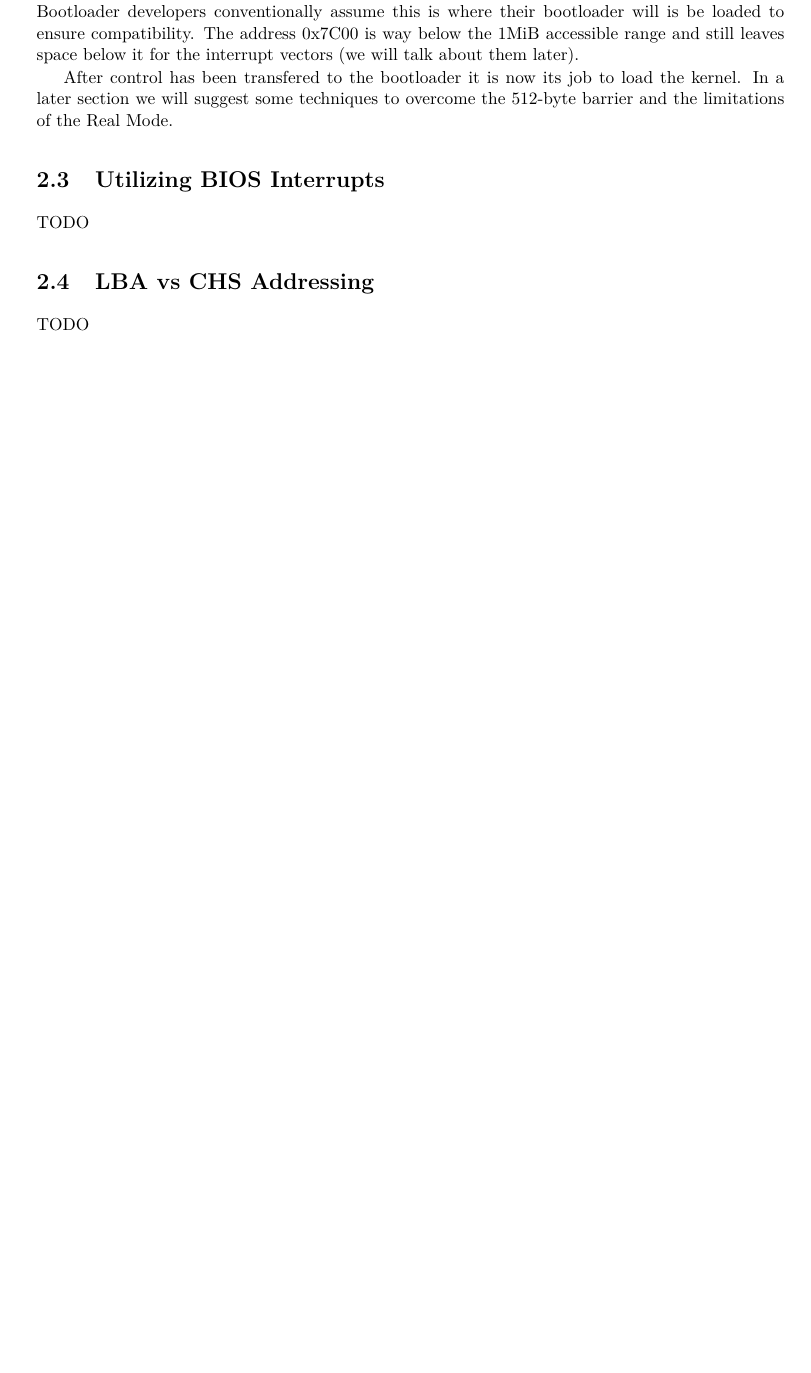
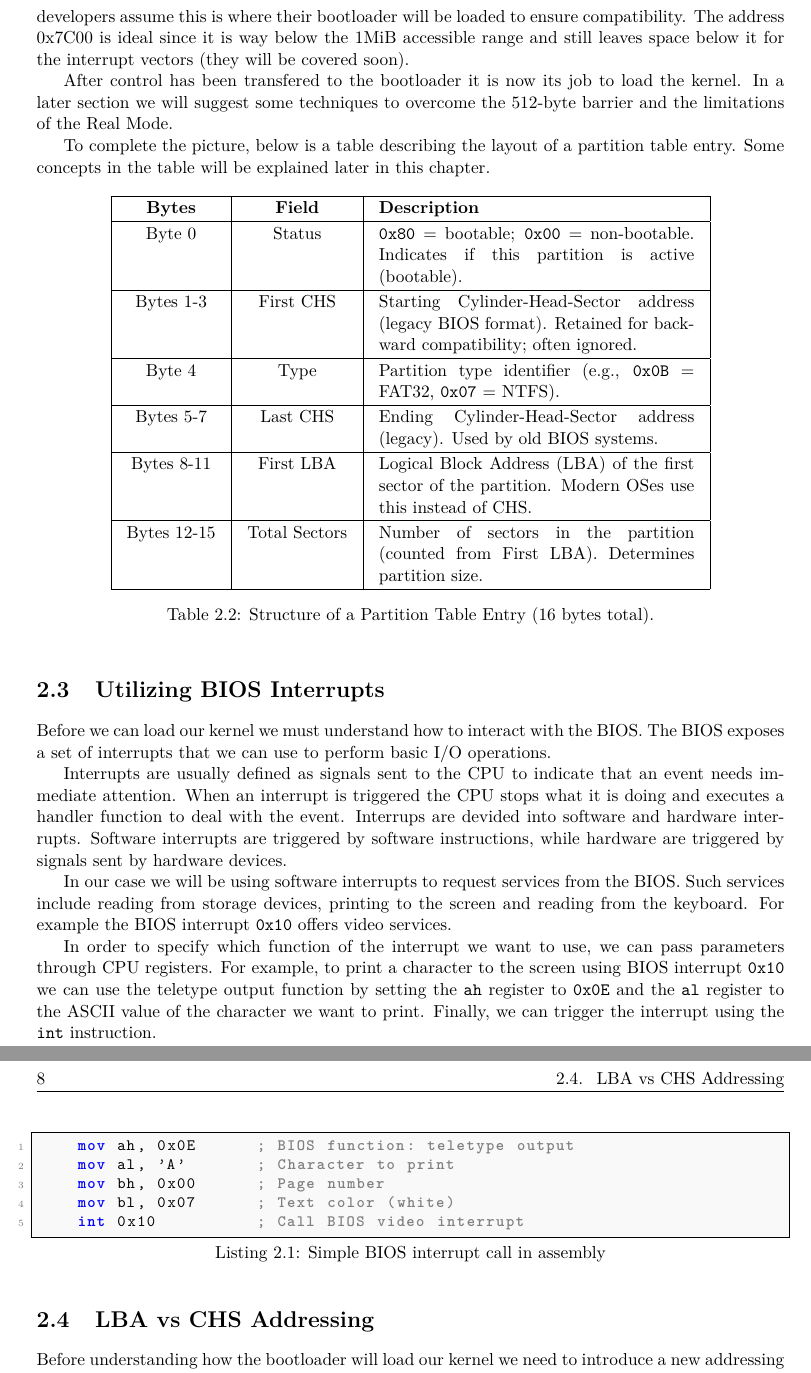
Before and after one commit to Billyzeim/Skyl-OS, a LaTeX book (docs/book/main.tex, which reads docs/book/chapters/bootloader.tex): part of page 10 of 15 before the commit and two parts of pages 11 and 12 of 17 after it, the two joined at a grey line, cut so that both start at the same text, the shorter picture padded with empty space. Compiled offline with pdfLaTeX.

Commit message:
Bootloader section

```diff
--- a/docs/book/chapters/bootloader.tex
+++ b/docs/book/chapters/bootloader.tex
@@ -55,7 +55,3 @@ First, the BIOS scans the data storage devices. More precisely it checks the fir
 (MBR), which is the memory a bootloader conventionally resides upon. If the last two bytes of the MBR are the word 0xAA55 the BIOS
 identifies the storage device as a bootable device.
 
-Once the bootable is determined, the BIOS loads the bootloader from the MBR to the memory address 0x7C00. This address has been
-traditionally used by BIOS software to load the bootloader. Bootloader developers conventionally assume this is where their
-bootloader will is be loaded to ensure compatibility. The address 0x7C00 is way below the 1MiB accessible range and still leaves
-space below it for the interrupt vectors (we will talk about them later).
@@ -64,17 +92,74 @@ space below it for the interrupt vectors (we will talk about them later).
+traditionally used by BIOS software to load the bootloader. Bootloader developers assume this is where their
+bootloader will be loaded to ensure compatibility. The address 0x7C00 is ideal since it is way below the 1MiB
+accessible range and still leaves space below it for the interrupt vectors (they will be covered soon).
 
 After control has been transfered to the bootloader it is now its job to load the kernel. In a later section
 we will suggest some techniques to overcome the 512-byte barrier and the limitations of the Real Mode.
 
+To complete the picture, below is a table describing the layout of a partition table entry.
+Some concepts in the table will be explained later in this chapter.
+
+\begin{table}[h]
+    \centering
+    \renewcommand{\arraystretch}{1.15}
+    \setlength{\tabcolsep}{10pt}
+
+    \begin{tabular}{|c|c|p{7cm}|}
+    \hline
+    \textbf{Bytes} & \textbf{Field} & \textbf{Description} \\
+    \hline
+    Byte 0 & Status &
+    \texttt{0x80} = bootable; \texttt{0x00} = non-bootable. Indicates if this partition is active (bootable). \\
+    \hline
+    Bytes 1-3 & First CHS &
+    Starting Cylinder-Head-Sector address (legacy BIOS format). Retained for backward compatibility; often ignored. \\
+    \hline
+    Byte 4 & Type &
+    Partition type identifier (e.g., \texttt{0x0B} = FAT32, \texttt{0x07} = NTFS). \\
+    \hline
+    Bytes 5-7 & Last CHS &
+    Ending Cylinder-Head-Sector address (legacy). Used by old BIOS systems. \\
+    \hline
+    Bytes 8-11 & First LBA &
+    Logical Block Address (LBA) of the first sector of the partition. Modern OSes use this instead of CHS. \\
+    \hline
+    Bytes 12-15 & Total Sectors &
+    Number of sectors in the partition (counted from First LBA). Determines partition size. \\
+    \hline
+    \end{tabular}
+    \caption{Structure of a Partition Table Entry (16 bytes total).}
+\end{table}
+
 \section{Utilizing BIOS Interrupts}
 
-TODO
+Before we can load our kernel we must understand how to interact with the BIOS. The BIOS exposes a set of
+interrupts that we can use to perform basic I/O operations.
 
-% Briefly explain what interrupts are
-% Explain BIOS interrupts
-% Explain how to call an interrupt and pass parameters
+Interrupts are usually defined as signals sent to the CPU to indicate that an event needs immediate attention.
+When an interrupt is triggered the CPU stops what it is doing and executes a handler function to deal with the event.
+Interrups are devided into software and hardware interrupts. Software interrupts are triggered by software instructions,
+while hardware are triggered by signals sent by hardware devices.
+
+In our case we will be using software interrupts to request services from the BIOS. Such services include reading from
+storage devices, printing to the screen and reading from the keyboard. For example the BIOS interrupt \texttt{0x10}
+offers video services.
+
+In order to specify which function of the interrupt we want to use, we can pass parameters through CPU registers.
+For example, to print a character to the screen using BIOS interrupt \texttt{0x10} we can use the teletype output function
+by setting the \texttt{ah} register to \texttt{0x0E} and the \texttt{al} register to the ASCII value of the character we want
+to print. Finally, we can trigger the interrupt using the \texttt{int} instruction.
+
+\begin{lstlisting}[caption={Simple BIOS interrupt call in assembly}]
+    mov ah, 0x0E      ; BIOS function: teletype output
+    mov al, 'A'       ; Character to print
+    mov bh, 0x00      ; Page number
+    mov bl, 0x07      ; Text color (white)
+    int 0x10          ; Call BIOS video interrupt
+\end{lstlisting}
+
 % Give INT 0x10 and INT 0x13 as examples
 % Explain IVT and give IVT table layout
 
 \section{LBA vs CHS Addressing}
 
-TODO
+Before understanding how the bootloader will load our kernel we need to introduce a new addressing
@@ -80,0 +196 @@ TODO
+    \item \textbf{63}: Sectors (1–63, 6 bits), \textit{1-based indexing}
```
Also changed, not shown: docs/book/main.pdf, docs/book/chapters/bootloader.tex (142 more changed lines), 7 other files.
